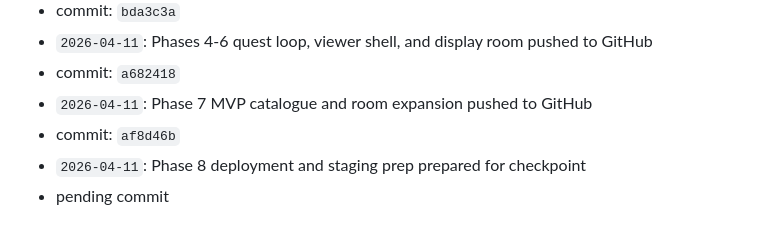
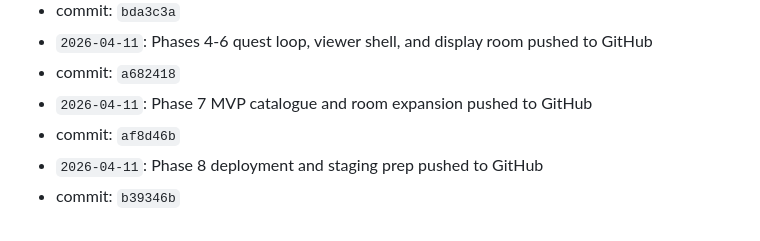
Before and after one commit to Crupercio/Mirageland, a Markdown page: mirageland_tracker.md, the part around the change. GitHub-like rendering.

Commit message:
Update tracker after Phase 8 checkpoint

```diff
--- a/mirageland_tracker.md
+++ b/mirageland_tracker.md
@@ -223,5 +223,5 @@ Push after production config, healthcheck, and deployment docs are verified loca
 - commit: `a682418`
 - `2026-04-11`: Phase 7 MVP catalogue and room expansion pushed to GitHub
 - commit: `af8d46b`
-- `2026-04-11`: Phase 8 deployment and staging prep prepared for checkpoint
-- pending commit
+- `2026-04-11`: Phase 8 deployment and staging prep pushed to GitHub
+- commit: `b39346b`
```
